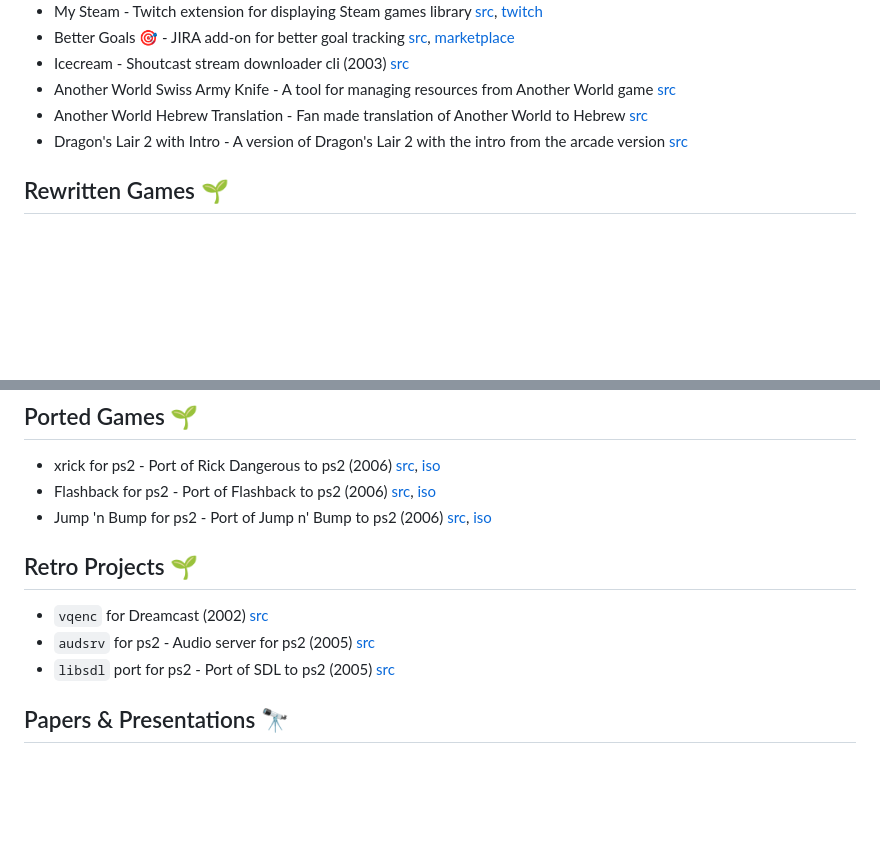
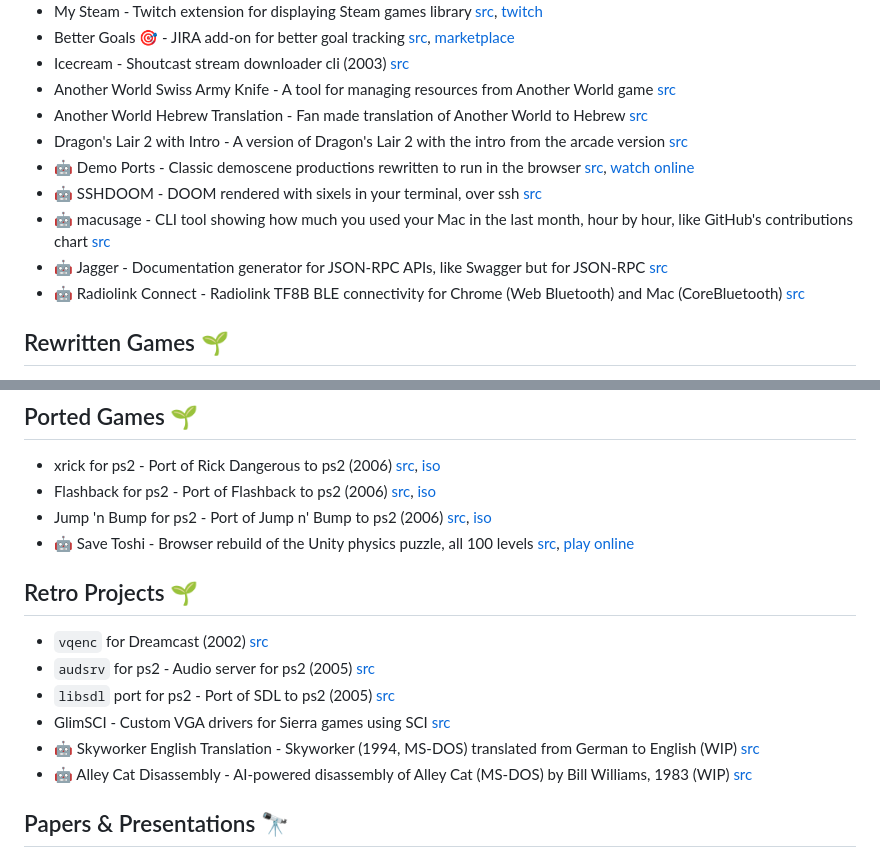
Before and after one commit to gmegidish/gmegidish.github.io, a Markdown page: README.md, 2 parts joined by grey strips. Drawn GitHub-style; blank space fills up the shorter version.

Commit message:
chore: sync profile README

```diff
--- a/README.md
+++ b/README.md
@@ -21,6 +21,11 @@ You have stumbled upon Gil Megidish's website. Nice to meet you 🤜🤛
 - Another World Swiss Army Knife - A tool for managing resources from Another World game [src](https://github.com/gmegidish/awsak)
 - Another World Hebrew Translation - Fan made translation of Another World to Hebrew [src](https://github.com/gmegidish/another-world-hebrew)
 - Dragon's Lair 2 with Intro - A version of Dragon's Lair 2 with the intro from the arcade version [src](https://github.com/gmegidish/dragons-lair-2-pc-with-intro)
+- 🤖 Demo Ports - Classic demoscene productions rewritten to run in the browser [src](https://github.com/gmegidish/demoports), [watch online](https://gmegidish.github.io/demoports/)
+- 🤖 SSHDOOM - DOOM rendered with sixels in your terminal, over ssh [src](https://github.com/gmegidish/sshdoom)
+- 🤖 macusage - CLI tool showing how much you used your Mac in the last month, hour by hour, like GitHub's contributions chart [src](https://github.com/gmegidish/macusage)
+- 🤖 Jagger - Documentation generator for JSON-RPC APIs, like Swagger but for JSON-RPC [src](https://github.com/gmegidish/jagger)
+- 🤖 Radiolink Connect - Radiolink TF8B BLE connectivity for Chrome (Web Bluetooth) and Mac (CoreBluetooth) [src](https://github.com/gmegidish/radiolink-connect)
 
 ## Rewritten Games 🌱
 
@@ -38,12 +43,16 @@ You have stumbled upon Gil Megidish's website. Nice to meet you 🤜🤛
 - xrick for ps2 - Port of Rick Dangerous to ps2 (2006) [src](https://github.com/gmegidish/ps2-xrick), [iso](https://github.com/gmegidish/ps2-xrick/tree/master/Schwarzendumpf)
 - Flashback for ps2 - Port of Flashback to ps2 (2006) [src](https://github.com/gmegidish/ps2-flashback), [iso](https://github.com/gmegidish/ps2-flashback/tree/master/titan)
 - Jump 'n Bump for ps2 - Port of Jump n' Bump to ps2 (2006) [src](https://github.com/gmegidish/ps2-jumpnbump), [iso](https://github.com/gmegidish/ps2-jumpnbump/tree/master/blood)
+- 🤖 Save Toshi - Browser rebuild of the Unity physics puzzle, all 100 levels [src](https://github.com/gmegidish/save-toshi), [play online](https://gmegidish.github.io/save-toshi/)
 
 ## Retro Projects 🌱
 
 - `vqenc` for Dreamcast (2002) [src](https://github.com/KallistiOS/KallistiOS/blob/master/utils/vqenc/vqenc.c)
 - `audsrv` for ps2 - Audio server for ps2 (2005) [src](https://github.com/ps2dev/ps2sdk/tree/master/iop/sound/audsrv/src)
 - `libsdl` port for ps2 - Port of SDL to ps2 (2005) [src](https://github.com/ps2dev/ps2sdk-ports/tree/master/sdl)
+- GlimSCI - Custom VGA drivers for Sierra games using SCI [src](https://github.com/gmegidish/glimsci-sci-drivers)
+- 🤖 Skyworker English Translation - Skyworker (1994, MS-DOS) translated from German to English (WIP) [src](https://github.com/gmegidish/skyworker-english-translation)
+- 🤖 Alley Cat Disassembly - AI-powered disassembly of Alley Cat (MS-DOS) by Bill Williams, 1983 (WIP) [src](https://github.com/gmegidish/alleycat-disassembly)
 
 ## Papers &amp; Presentations 🔭
 
```
